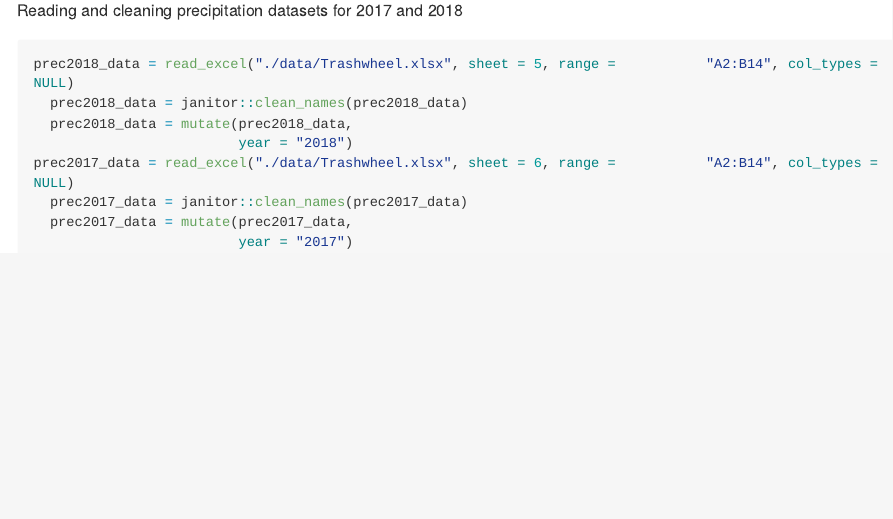
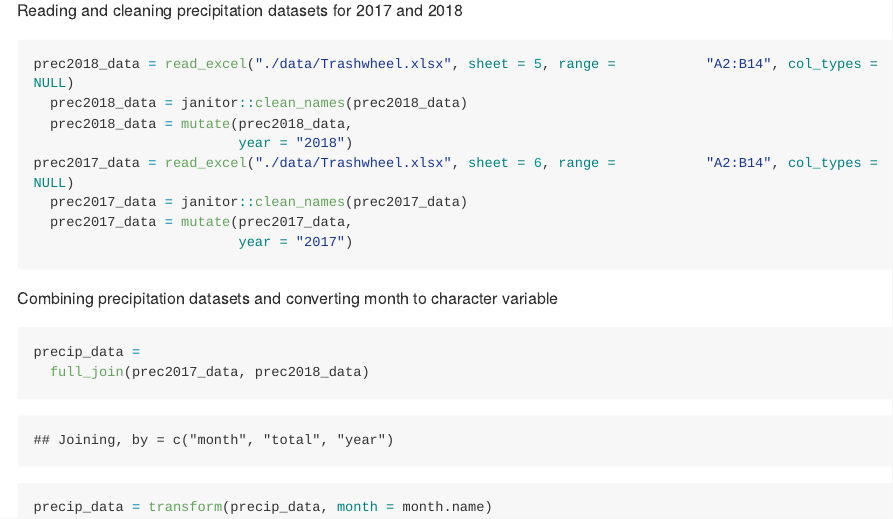
Before and after one commit to crowleyarachel/p8105_hw2_rac2224, an R Markdown document (p8105_hw2_rac2224.Rmd): the page in a window 1100 px wide, from 1080 px down. The pictures show the output file p8105_hw2_rac2224.md that the author committed with the source, drawn offline in the style of GitHub; long lines of code are wrapped.

Commit message:
combine precip. datasets and month character

````diff
--- a/p8105_hw2_rac2224.Rmd
+++ b/p8105_hw2_rac2224.Rmd
@@ -36,3 +36,11 @@ prec2017_data = read_excel("./data/Trashwheel.xlsx", sheet = 6, range =
   prec2017_data = mutate(prec2017_data,
                          year = "2017")
 ```
+
+Combining precipitation datasets and converting month to character variable
+
+```{r}
+precip_data =
+  full_join(prec2017_data, prec2018_data)
+precip_data = transform(precip_data, month = month.name)
+```
````
Also changed, not shown: p8105_hw2_rac2224.md.
